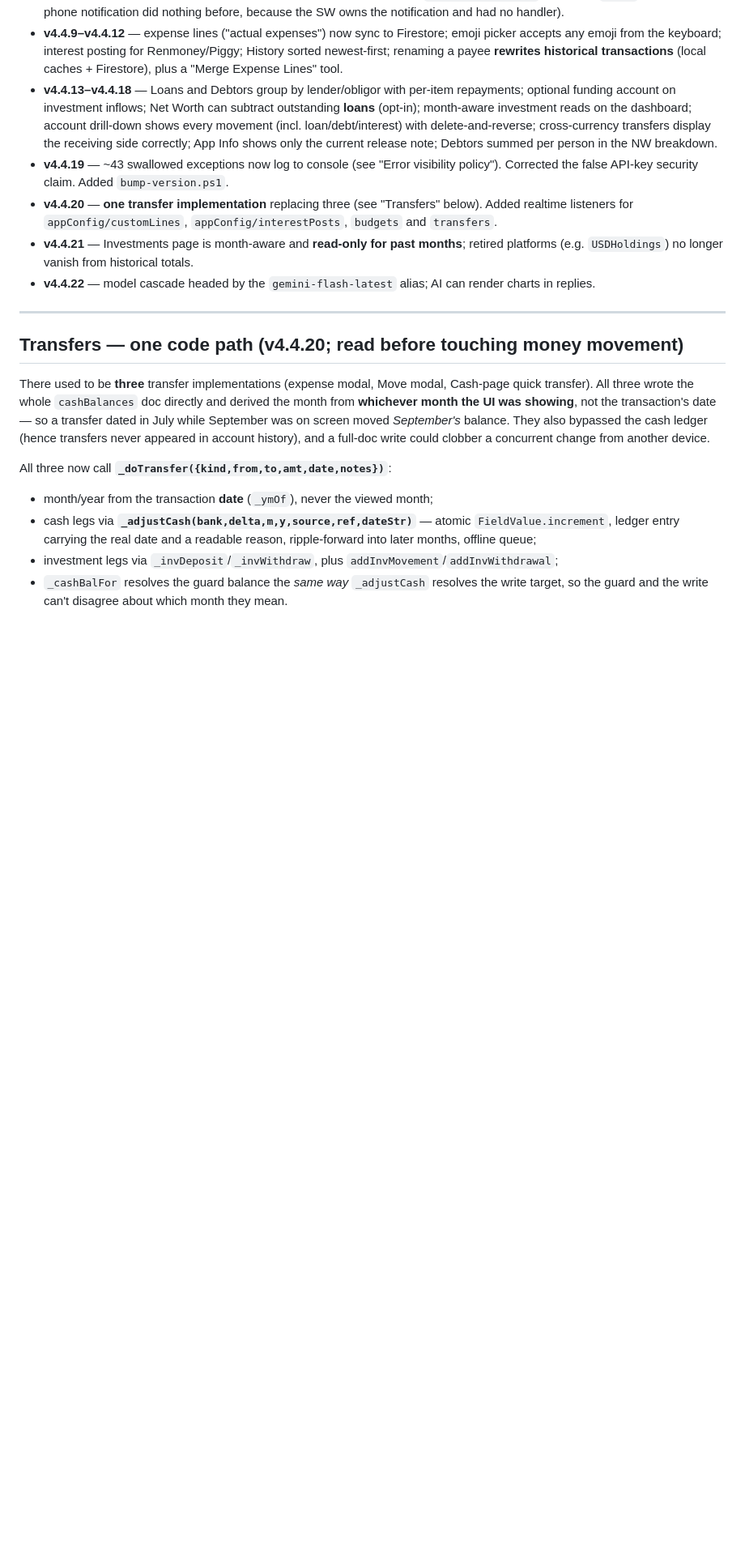
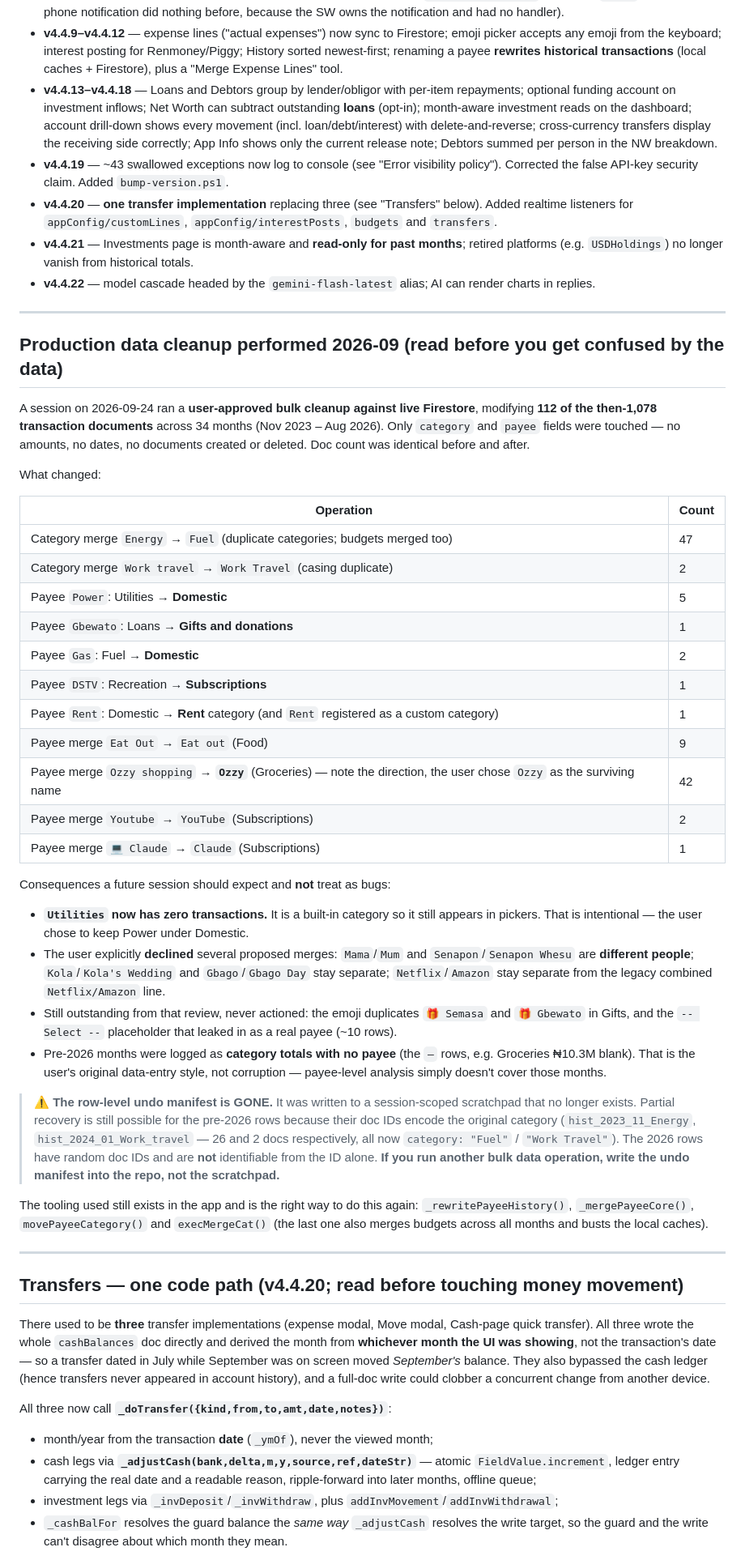
Before and after one commit to SSSeyon/spendwise, a Markdown page: HANDOVER.md, the part around one of its changes. Shown at 81% size. GitHub-like rendering; blank space fills up the shorter version.

Commit message:
docs: record the 2026-09 production data cleanup + start-here section
The handover covered the code but not the DATA, and a future session
reading the Firestore contents would have had no idea why Utilities has
zero transactions or why the Groceries payee is "Ozzy" rather than
"Ozzy shopping".

Adds a section documenting the user-approved bulk cleanup that modified
112 of the then-1,078 transaction docs across 34 months: the Energy->Fuel
and "Work travel"->"Work Travel" category merges, four payee category
moves, and four payee merges. Records the consequences that look like
bugs but are not (Utilities intentionally empty), the merges the user
explicitly DECLINED (Mama/Mum and Senapon/Senapon Whesu are different
people), and the two items from that review that were never actioned.

Flags that the row-level undo manifest was written to a session-scoped
scratchpad and no longer exists. Partial recovery remains possible for
the pre-2026 rows because their doc ids still encode the original
category (hist_2023_11_Energy etc, 26 + 2 docs, verified); the 2026 rows
have random ids and are not identifiable from the id alone. Future bulk
operations must write the manifest into the repo.

Also adds a "Start here" orientation block, notes the transactions
collection has grown to ~1,193 docs (so stale counts are not trusted),
and records that the user actively overrules recommendations with better
knowledge of their own data - ask rather than assume on anything touching
their records.

Co-Authored-By: Claude Opus 5 <noreply@anthropic.com>

```diff
--- a/HANDOVER.md
+++ b/HANDOVER.md
@@ -29,6 +39,37 @@ Per-release detail is in the git log — commit messages are deliberately thorou
 
 ---
 
+## Production data cleanup performed 2026-09 (read before you get confused by the data)
+
+A session on 2026-09-24 ran a **user-approved bulk cleanup against live Firestore**, modifying **112 of the then-1,078 transaction documents** across 34 months (Nov 2023 – Aug 2026). Only `category` and `payee` fields were touched — no amounts, no dates, no documents created or deleted. Doc count was identical before and after.
+
+What changed:
+
+| Operation | Count |
+|---|---|
+| Category merge `Energy` → `Fuel` (duplicate categories; budgets merged too) | 47 |
+| Category merge `Work travel` → `Work Travel` (casing duplicate) | 2 |
+| Payee `Power`: Utilities → **Domestic** | 5 |
+| Payee `Gbewato`: Loans → **Gifts and donations** | 1 |
+| Payee `Gas`: Fuel → **Domestic** | 2 |
+| Payee `DSTV`: Recreation → **Subscriptions** | 1 |
+| Payee `Rent`: Domestic → **Rent** category (and `Rent` registered as a custom category) | 1 |
+| Payee merge `Eat Out` → `Eat out` (Food) | 9 |
+| Payee merge `Ozzy shopping` → **`Ozzy`** (Groceries) — note the direction, the user chose `Ozzy` as the surviving name | 42 |
+| Payee merge `Youtube` → `YouTube` (Subscriptions) | 2 |
+| Payee merge `💻 Claude` → `Claude` (Subscriptions) | 1 |
+
+Consequences a future session should expect and **not** treat as bugs:
+- **`Utilities` now has zero transactions.** It is a built-in category so it still appears in pickers. That is intentional — the user chose to keep Power under Domestic.
+- The user explicitly **declined** several proposed merges: `Mama`/`Mum` and `Senapon`/`Senapon Whesu` are **different people**; `Kola`/`Kola's Wedding` and `Gbago`/`Gbago Day` stay separate; `Netflix`/`Amazon` stay separate from the legacy combined `Netflix/Amazon` line.
+- Still outstanding from that review, never actioned: the emoji duplicates `🎁 Semasa` and `🎁 Gbewato` in Gifts, and the `-- Select --` placeholder that leaked in as a real payee (~10 rows).
+- Pre-2026 months were logged as **category totals with no payee** (the `—` rows, e.g. Groceries ₦10.3M blank). That is the user's original data-entry style, not corruption — payee-level analysis simply doesn't cover those months.
+
+> ⚠️ **The row-level undo manifest is GONE.** It was written to a session-scoped scratchpad that no longer exists. Partial recovery is still possible for the pre-2026 rows because their doc IDs encode the original category (`hist_2023_11_Energy`, `hist_2024_01_Work_travel` — 26 and 2 docs respectively, all now `category: "Fuel"` / `"Work Travel"`). The 2026 rows have random doc IDs and are **not** identifiable from the ID alone. **If you run another bulk data operation, write the undo manifest into the repo, not the scratchpad.**
+
+The tooling used still exists in the app and is the right way to do this again: `_rewritePayeeHistory()`, `_mergePayeeCore()`, `movePayeeCategory()` and `execMergeCat()` (the last one also merges budgets across all months and busts the local caches).
+
+---
 ## Transfers — one code path (v4.4.20; read before touching money movement)
 
 There used to be **three** transfer implementations (expense modal, Move modal, Cash-page quick transfer). All three wrote the whole `cashBalances` doc directly and derived the month from **whichever month the UI was showing**, not the transaction's date — so a transfer dated in July while September was on screen moved *September's* balance. They also bypassed the cash ledger (hence transfers never appeared in account history), and a full-doc write could clobber a concurrent change from another device.
```
Also changed, not shown: other parts of HANDOVER.md (+10 -0 lines).
